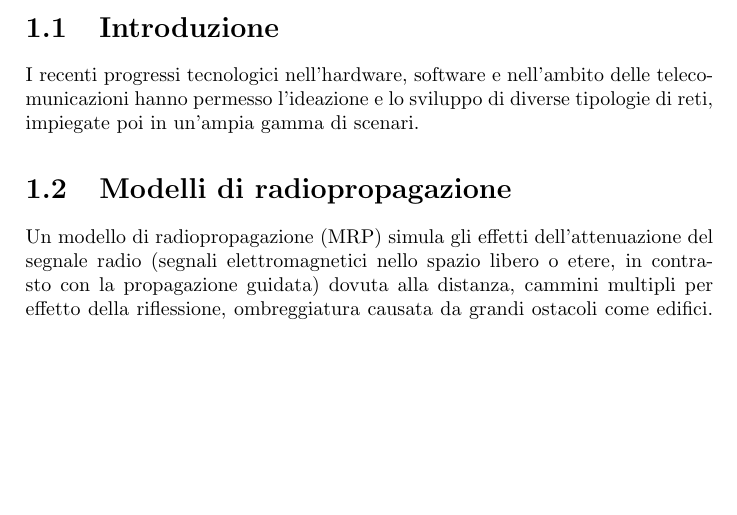
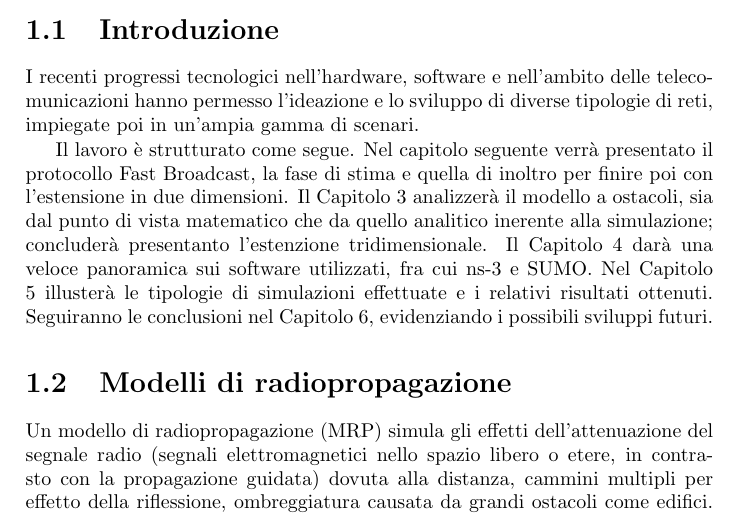
Before and after one commit to mromanelli9/master-thesis, a LaTeX thesis (doc/draft/tesi.tex, which reads doc/draft/chapters/contesto.tex): part of page 1 of 16, cut so that both start at the same text, the shorter picture padded with empty space. Compiled offline with pdfLaTeX.

Commit message:
add first part of "contesto"

```diff
--- a/doc/draft/chapters/contesto.tex
+++ b/doc/draft/chapters/contesto.tex
@@ -29,6 +29,18 @@ l'ideazione e lo sviluppo di diverse tipologie di reti, impiegate poi in un'ampi
 % % verte sullo studio di protocolli di comunicazione intelligenti in grado di propagare informazioni velocemente.
 % % Per la progettazione e la verifica di questi spesso si utilizzano simulazioni software in grado di analizzare
 % % diversi scenari limitando i costi di sviluppo.
+%
+
+% struttura documento tesi
+% TODO: inserire referenze ai capitoli
+Il lavoro è strutturato come segue.
+Nel capitolo seguente verrà presentato il protocollo Fast Broadcast, la fase di stima e quella di inoltro per finire poi con l'estensione in due dimensioni.
+Il Capitolo 3 analizzerà il modello a ostacoli, sia dal punto di vista matematico che da quello analitico inerente alla simulazione;
+concluderà presentanto l'estenzione tridimensionale.
+Il Capitolo 4 darà una veloce panoramica sui software utilizzati, fra cui ns-3 e SUMO.
+Nel Capitolo 5 illusterà le tipologie di simulazioni effettuate e i relativi risultati ottenuti.
+Seguiranno le conclusioni nel Capitolo 6, evidenziando i possibili sviluppi futuri.
+% In appendice è possibile trovare
 %
 \section{Modelli di radiopropagazione}
 Un modello di radiopropagazione (MRP) simula gli effetti dell'attenuazione del segnale radio (segnali elettromagnetici nello spazio libero o etere, in contrasto con la propagazione guidata)
```
